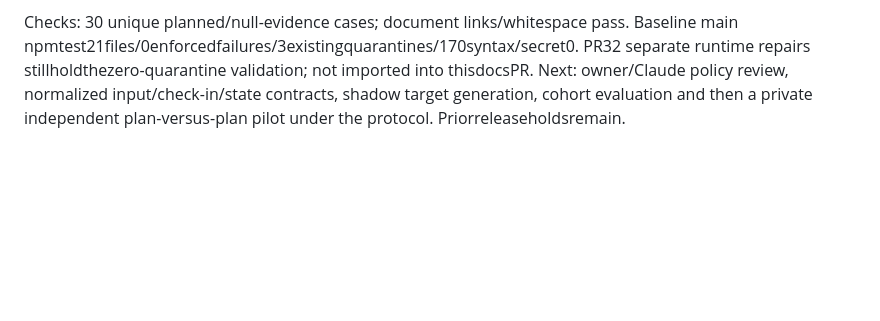
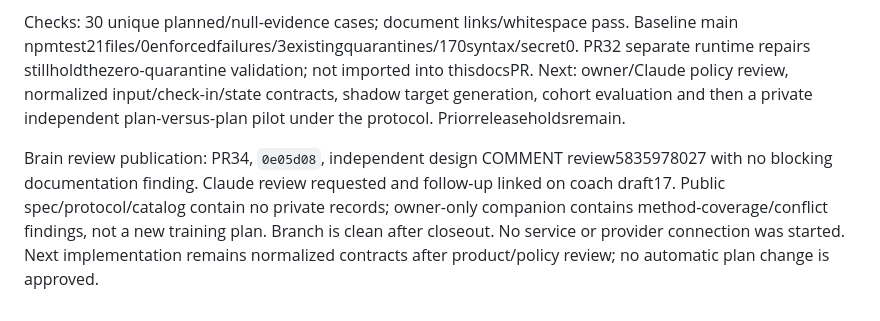
Before and after one commit to cezernich/ironzfitness, a Markdown page: docs/SESSION_LOG.md, the part around the change. Drawn GitHub-style; blank space fills up the shorter version.

Commit message:
docs: retain brain review PR independent verdict and next steps

```diff
--- a/docs/SESSION_LOG.md
+++ b/docs/SESSION_LOG.md
@@ -98,3 +98,5 @@ Owner authorized a method review, gap analysis, acceptance spec and independent
 Independent QA reproduced mapper/recovery/target-policy gaps and reviewed document links, case coverage, privacy, no-oracle framing, safety-hold versus history retention, stale watch handling and evidence applicability. Findings were incorporated. Science register uses bounded primary research/consensus sources and distinguishes coaching defaults from proven claims. Private handover review remains owner-only outside repo; no real plan generated/imported, no Madison project edit, no provider/DB/deployment/production mutation.
 
 Checks: 30 unique planned/null-evidence cases; document links/whitespace pass. Baseline main npmtest21files/0enforcedfailures/3existingquarantines/170syntax/secret0. PR32 separate runtime repairs stillholdthezero-quarantine validation; not imported into thisdocsPR. Next: owner/Claude policy review, normalized input/check-in/state contracts, shadow target generation, cohort evaluation and then a private independent plan-versus-plan pilot under the protocol. Priorreleaseholdsremain.
+
+Brain review publication: PR34, `0e05d08`, independent design COMMENT review5835978027 with no blocking documentation finding. Claude review requested and follow-up linked on coach draft17. Public spec/protocol/catalog contain no private records; owner-only companion contains method-coverage/conflict findings, not a new training plan. Branch is clean after closeout. No service or provider connection was started. Next implementation remains normalized contracts after product/policy review; no automatic plan change is approved.
```
Also changed, not shown: docs/SESSION_STATE.md (+2 -0 lines).
